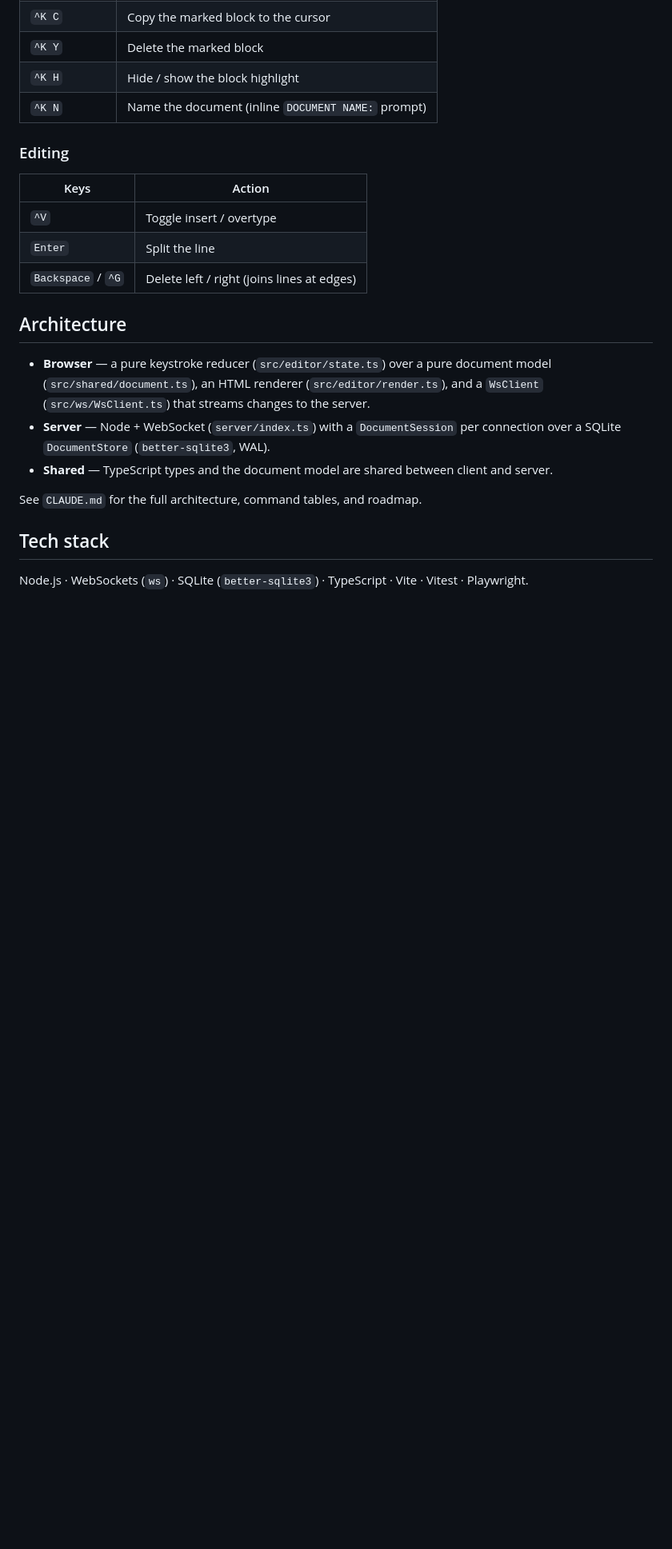
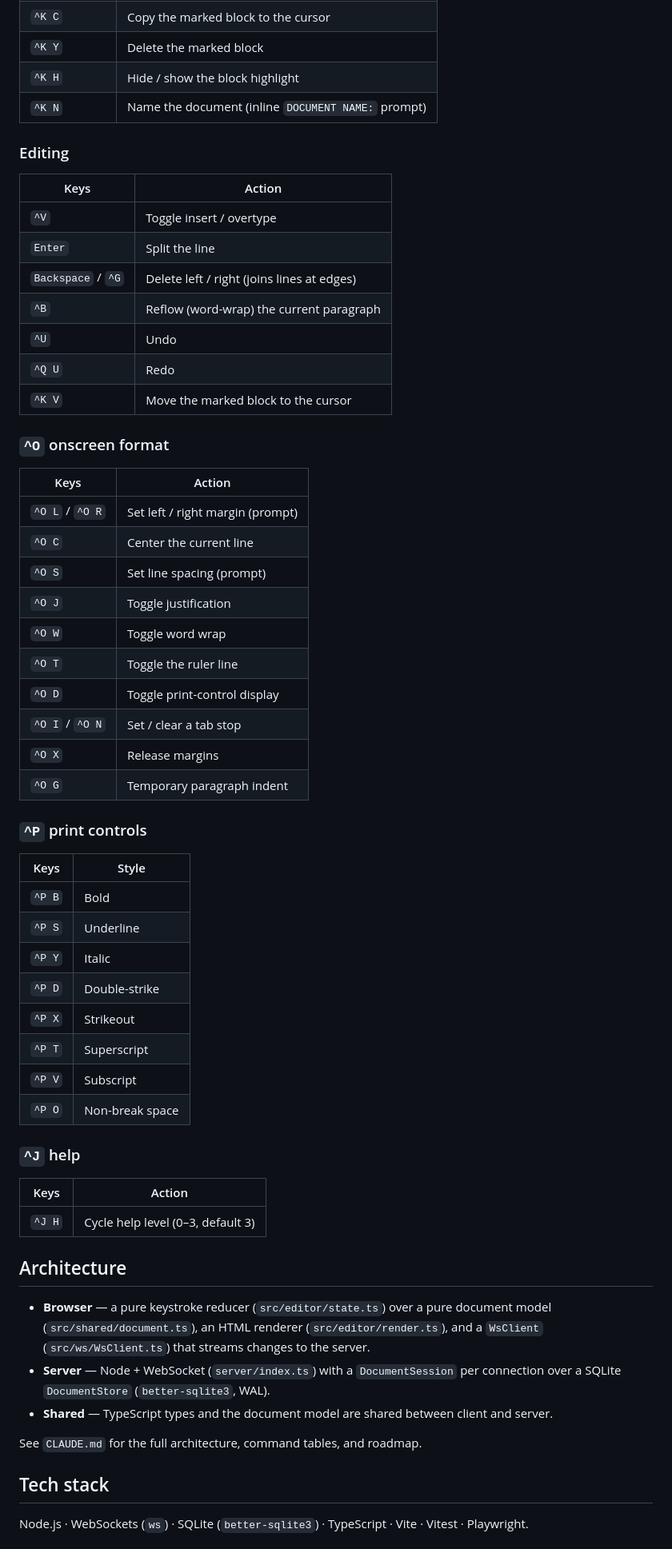
Before and after one commit to DDecoene/WebWordStar, a Markdown page: README.md, the part around the change printed below. Shown: that part at 80% size. GitHub-like rendering; blank space fills up the shorter version.

```diff
--- a/README.md
+++ b/README.md
@@ -78,6 +81,44 @@ provided as a modern alternative for cursor movement.
 | `^V` | Toggle insert / overtype |
 | `Enter` | Split the line |
 | `Backspace` / `^G` | Delete left / right (joins lines at edges) |
+| `^B` | Reflow (word-wrap) the current paragraph |
+| `^U` | Undo |
+| `^Q U` | Redo |
+| `^K V` | Move the marked block to the cursor |
+
+### `^O` onscreen format
+
+| Keys | Action |
+|---|---|
+| `^O L` / `^O R` | Set left / right margin (prompt) |
+| `^O C` | Center the current line |
+| `^O S` | Set line spacing (prompt) |
+| `^O J` | Toggle justification |
+| `^O W` | Toggle word wrap |
+| `^O T` | Toggle the ruler line |
+| `^O D` | Toggle print-control display |
+| `^O I` / `^O N` | Set / clear a tab stop |
+| `^O X` | Release margins |
+| `^O G` | Temporary paragraph indent |
+
+### `^P` print controls
+
+| Keys | Style |
+|---|---|
+| `^P B` | Bold |
+| `^P S` | Underline |
+| `^P Y` | Italic |
+| `^P D` | Double-strike |
+| `^P X` | Strikeout |
+| `^P T` | Superscript |
+| `^P V` | Subscript |
+| `^P O` | Non-break space |
+
+### `^J` help
+
+| Keys | Action |
+|---|---|
+| `^J H` | Cycle help level (0–3, default 3) |
 
 ## Architecture
 
```
Also changed, not shown: other parts of README.md (+6 -3 lines), CHANGELOG.md (+15 -0 lines), CLAUDE.md (+40 -6 lines), docs/screenshots/editor.png.
